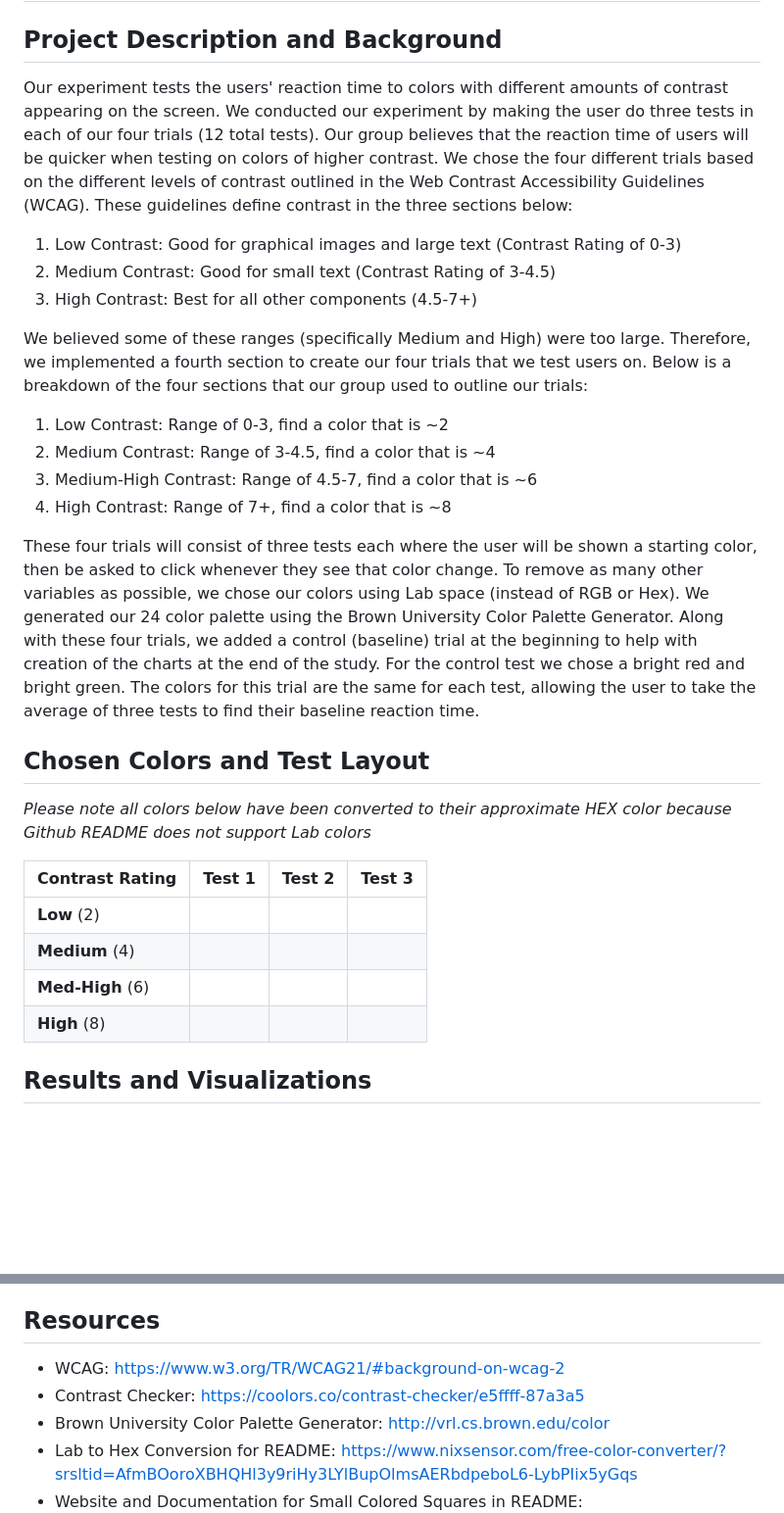
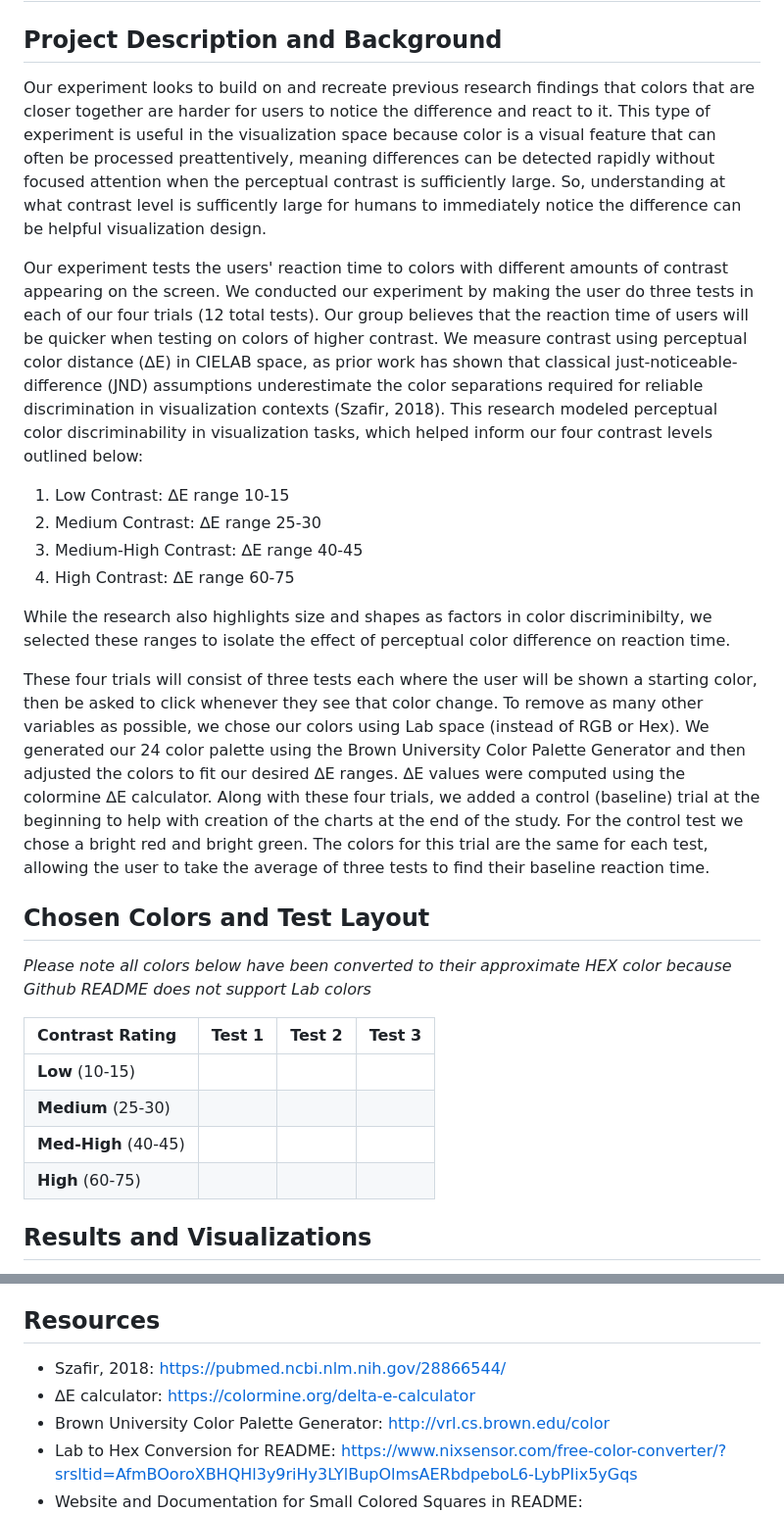
Before and after one commit to peczepiel/a3-experiment, a Markdown page: README.md, 2 parts joined by grey strips. Shown at 98% size. Drawn GitHub-style; badges without logos; blank space fills up the shorter version.

Commit message:
Revise README with updated project details and resources
Updated project description and background to clarify the experiment's purpose and methodology. Revised contrast levels and added resources for further reading.

```diff
--- a/README.md
+++ b/README.md
@@ -4,20 +4,18 @@ Created by: Anthony Coutts, Peter Czepiel, and Timothy Hutzley
 ---
 **Project Description and Background**
 ---
-Our experiment tests the users' reaction time to colors with different amounts of contrast appearing on the screen. We conducted our experiment by making the user do three tests in each of our four trials (12 total tests). Our group believes that the reaction time of users will be quicker when testing on colors of higher contrast. We chose the four different trials based on the different levels of contrast outlined in the Web Contrast Accessibility Guidelines (WCAG). These guidelines define contrast in the three sections below:
+Our experiment looks to build on and recreate previous research findings that colors that are closer together are harder for users to notice the difference and react to it. This type of experiment is useful in the visualization space because color is a visual feature that can often be processed preattentively, meaning differences can be detected rapidly without focused attention when the perceptual contrast is sufficiently large. So, understanding at what contrast level is sufficently large for humans to immediately notice the difference can be helpful visualization design.
 
-1. Low Contrast: Good for graphical images and large text (Contrast Rating of 0-3)
-2. Medium Contrast: Good for small text (Contrast Rating of 3-4.5)
-3. High Contrast: Best for all other components (4.5-7+)
+Our experiment tests the users' reaction time to colors with different amounts of contrast appearing on the screen. We conducted our experiment by making the user do three tests in each of our four trials (12 total tests). Our group believes that the reaction time of users will be quicker when testing on colors of higher contrast. We measure contrast using perceptual color distance (∆E) in CIELAB space, as prior work has shown that classical just-noticeable-difference (JND) assumptions underestimate the color separations required for reliable discrimination in visualization contexts (Szafir, 2018). This research modeled perceptual color discriminability in visualization tasks, which helped inform our four contrast levels outlined below:
 
-We believed some of these ranges (specifically Medium and High) were too large. Therefore, we implemented a fourth section to create our four trials that we test users on. Below is a breakdown of the four sections that our group used to outline our trials:
+1. Low Contrast: ∆E range 10-15
+2. Medium Contrast: ∆E range 25-30
+3. Medium-High Contrast: ∆E range 40-45
+4. High Contrast: ∆E range 60-75
 
-1. Low Contrast: Range of 0-3, find a color that is ~2
-2. Medium Contrast: Range of 3-4.5, find a color that is ~4
-3. Medium-High Contrast: Range of 4.5-7, find a color that is ~6
-4. High Contrast: Range of 7+, find a color that is ~8
+While the research also highlights size and shapes as factors in color discriminibilty, we selected these ranges to isolate the effect of perceptual color difference on reaction time.
 
-These four trials will consist of three tests each where the user will be shown a starting color, then be asked to click whenever they see that color change. To remove as many other variables as possible, we chose our colors using Lab space (instead of RGB or Hex). We generated our 24 color palette using the Brown University Color Palette Generator. Along with these four trials, we added a control (baseline) trial at the beginning to help with creation of the charts at the end of the study. For the control test we chose a bright red and bright green. The colors for this trial are the same for each test, allowing the user to take the average of three tests to find their baseline reaction time.
+These four trials will consist of three tests each where the user will be shown a starting color, then be asked to click whenever they see that color change. To remove as many other variables as possible, we chose our colors using Lab space (instead of RGB or Hex). We generated our 24 color palette using the Brown University Color Palette Generator and then adjusted the colors to fit our desired ∆E ranges. ∆E values were computed using the colormine ∆E calculator. Along with these four trials, we added a control (baseline) trial at the beginning to help with creation of the charts at the end of the study. For the control test we chose a bright red and bright green. The colors for this trial are the same for each test, allowing the user to take the average of three tests to find their baseline reaction time.
 
 **Chosen Colors and Test Layout**
 ---
@@ -25,10 +23,10 @@ These four trials will consist of three tests each where the user will be shown
 
 | Contrast Rating | Test 1 | Test 2 | Test 3 |
 | :--- | :--- | :--- | :--- |
-| **Low** (2) | ![](https://img.shields.io/badge/_-BA836E?style=flat-square) ![](https://img.shields.io/badge/_-956D5E?style=flat-square) | ![](https://img.shields.io/badge/_-50842C?style=flat-square) ![](https://img.shields.io/badge/_-256C1E?style=flat-square) | ![](https://img.shields.io/badge/_-A299C2?style=flat-square) ![](https://img.shields.io/badge/_-CBB0D5?style=flat-square) |
-| **Medium** (4) | ![](https://img.shields.io/badge/_-B06553?style=flat-square) ![](https://img.shields.io/badge/_-FF8E72?style=flat-square) | ![](https://img.shields.io/badge/_-22701F?style=flat-square) ![](https://img.shields.io/badge/_-76A618?style=flat-square) | ![](https://img.shields.io/badge/_-A68CCF?style=flat-square) ![](https://img.shields.io/badge/_-FBA4D3?style=flat-square) |
-| **Med-High** (6) | ![](https://img.shields.io/badge/_-9E3C2B?style=flat-square) ![](https://img.shields.io/badge/_-D97753?style=flat-square) | ![](https://img.shields.io/badge/_-00582B?style=flat-square) ![](https://img.shields.io/badge/_-6FA571?style=flat-square) | ![](https://img.shields.io/badge/_-0098DA?style=flat-square) ![](https://img.shields.io/badge/_-D1E4FC?style=flat-square) |
-| **High** (8) | ![](https://img.shields.io/badge/_-5CD6A3?style=flat-square) ![](https://img.shields.io/badge/_-746E02?style=flat-square) | ![](https://img.shields.io/badge/_-D5AFF6?style=flat-square) ![](https://img.shields.io/badge/_-2B6350?style=flat-square) | ![](https://img.shields.io/badge/_-D6E8E8?style=flat-square) ![](https://img.shields.io/badge/_-986150?style=flat-square) |
+| **Low** (10-15) | ![](https://img.shields.io/badge/_-BA836E?style=flat-square) ![](https://img.shields.io/badge/_-956D5E?style=flat-square) | ![](https://img.shields.io/badge/_-50842C?style=flat-square) ![](https://img.shields.io/badge/_-256C1E?style=flat-square) | ![](https://img.shields.io/badge/_-A299C2?style=flat-square) ![](https://img.shields.io/badge/_-CBB0D5?style=flat-square) |
+| **Medium** (25-30) | ![](https://img.shields.io/badge/_-B06553?style=flat-square) ![](https://img.shields.io/badge/_-FF8E72?style=flat-square) | ![](https://img.shields.io/badge/_-22701F?style=flat-square) ![](https://img.shields.io/badge/_-76A618?style=flat-square) | ![](https://img.shields.io/badge/_-A68CCF?style=flat-square) ![](https://img.shields.io/badge/_-FBA4D3?style=flat-square) |
+| **Med-High** (40-45) | ![](https://img.shields.io/badge/_-9E3C2B?style=flat-square) ![](https://img.shields.io/badge/_-D97753?style=flat-square) | ![](https://img.shields.io/badge/_-00582B?style=flat-square) ![](https://img.shields.io/badge/_-6FA571?style=flat-square) | ![](https://img.shields.io/badge/_-0098DA?style=flat-square) ![](https://img.shields.io/badge/_-D1E4FC?style=flat-square) |
+| **High** (60-75) | ![](https://img.shields.io/badge/_-5CD6A3?style=flat-square) ![](https://img.shields.io/badge/_-746E02?style=flat-square) | ![](https://img.shields.io/badge/_-D5AFF6?style=flat-square) ![](https://img.shields.io/badge/_-2B6350?style=flat-square) | ![](https://img.shields.io/badge/_-D6E8E8?style=flat-square) ![](https://img.shields.io/badge/_-986150?style=flat-square) |
 
 **Results and Visualizations**
 ---
@@ -60,8 +58,8 @@ Here are two examples of what the charts look like:
 
 **Resources**
 ---
-- WCAG: https://www.w3.org/TR/WCAG21/#background-on-wcag-2
-- Contrast Checker: https://coolors.co/contrast-checker/e5ffff-87a3a5
+- Szafir, 2018: https://pubmed.ncbi.nlm.nih.gov/28866544/
+- ∆E calculator: https://colormine.org/delta-e-calculator
 - Brown University Color Palette Generator: http://vrl.cs.brown.edu/color
 - Lab to Hex Conversion for README: https://www.nixsensor.com/free-color-converter/?srsltid=AfmBOoroXBHQHl3y9riHy3LYlBupOlmsAERbdpeboL6-LybPIix5yGqs
 - Website and Documentation for Small Colored Squares in README: https://shields.io/badges
```
